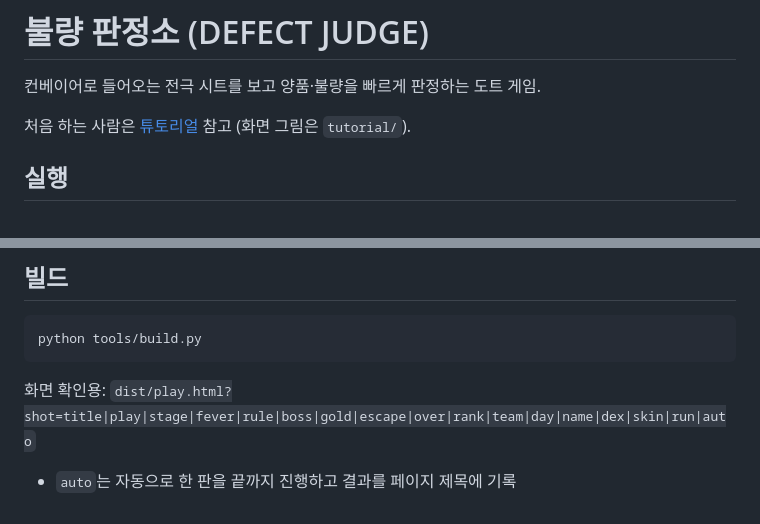
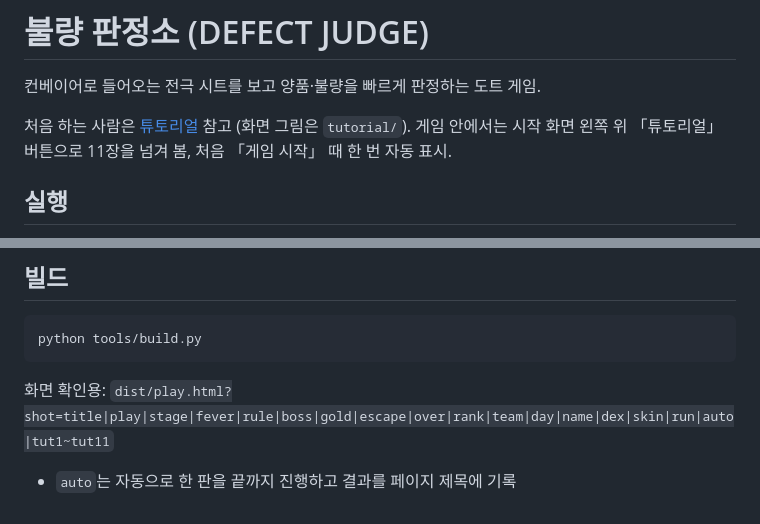
Before and after one commit to sseongilk/defect-judge, a Markdown page: README.md, 2 parts joined by grey strips. GitHub-like rendering.

````diff
--- a/README.md
+++ b/README.md
@@ -2,7 +2,7 @@
 
 컨베이어로 들어오는 전극 시트를 보고 양품·불량을 빠르게 판정하는 도트 게임.
 
-처음 하는 사람은 [튜토리얼](TUTORIAL.md) 참고 (화면 그림은 `tutorial/`).
+처음 하는 사람은 [튜토리얼](TUTORIAL.md) 참고 (화면 그림은 `tutorial/`). 게임 안에서는 시작 화면 왼쪽 위 「튜토리얼」 버튼으로 11장을 넘겨 봄, 처음 「게임 시작」 때 한 번 자동 표시.
 
 ## 실행
 - 웹 공개: https://sseongilk.github.io/defect-judge/ (GitHub Pages, `docs/index.html`)
@@ -69,5 +69,5 @@
 ```
 python tools/build.py
 ```
-화면 확인용: `dist/play.html?shot=title|play|stage|fever|rule|boss|gold|escape|over|rank|team|day|name|dex|skin|run|auto`
+화면 확인용: `dist/play.html?shot=title|play|stage|fever|rule|boss|gold|escape|over|rank|team|day|name|dex|skin|run|auto|tut1~tut11`
 - `auto`는 자동으로 한 판을 끝까지 진행하고 결과를 페이지 제목에 기록
````
Also changed, not shown: TUTORIAL.md (+3 -0 lines), tutorial/title.png, 2 other files.
